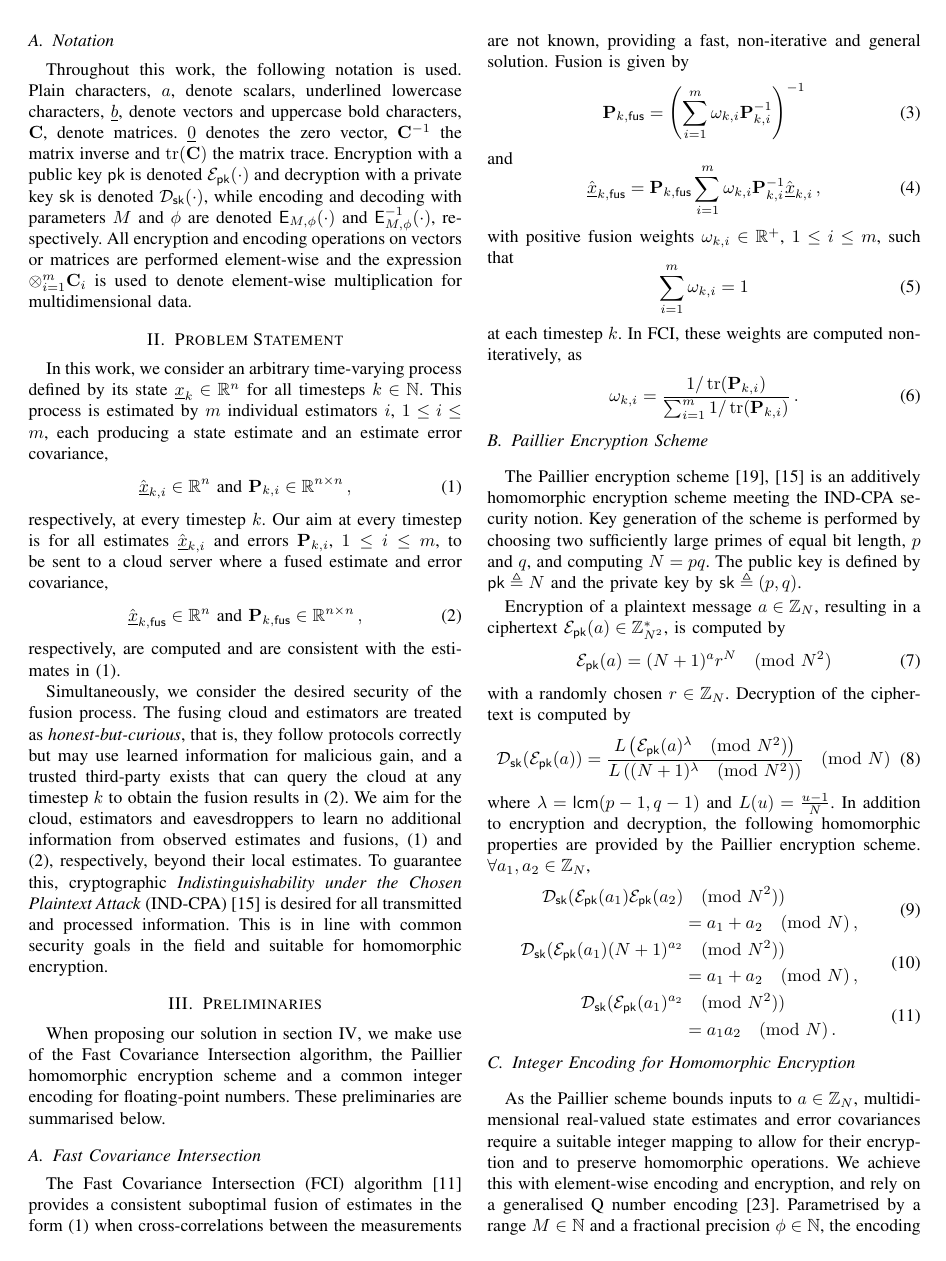
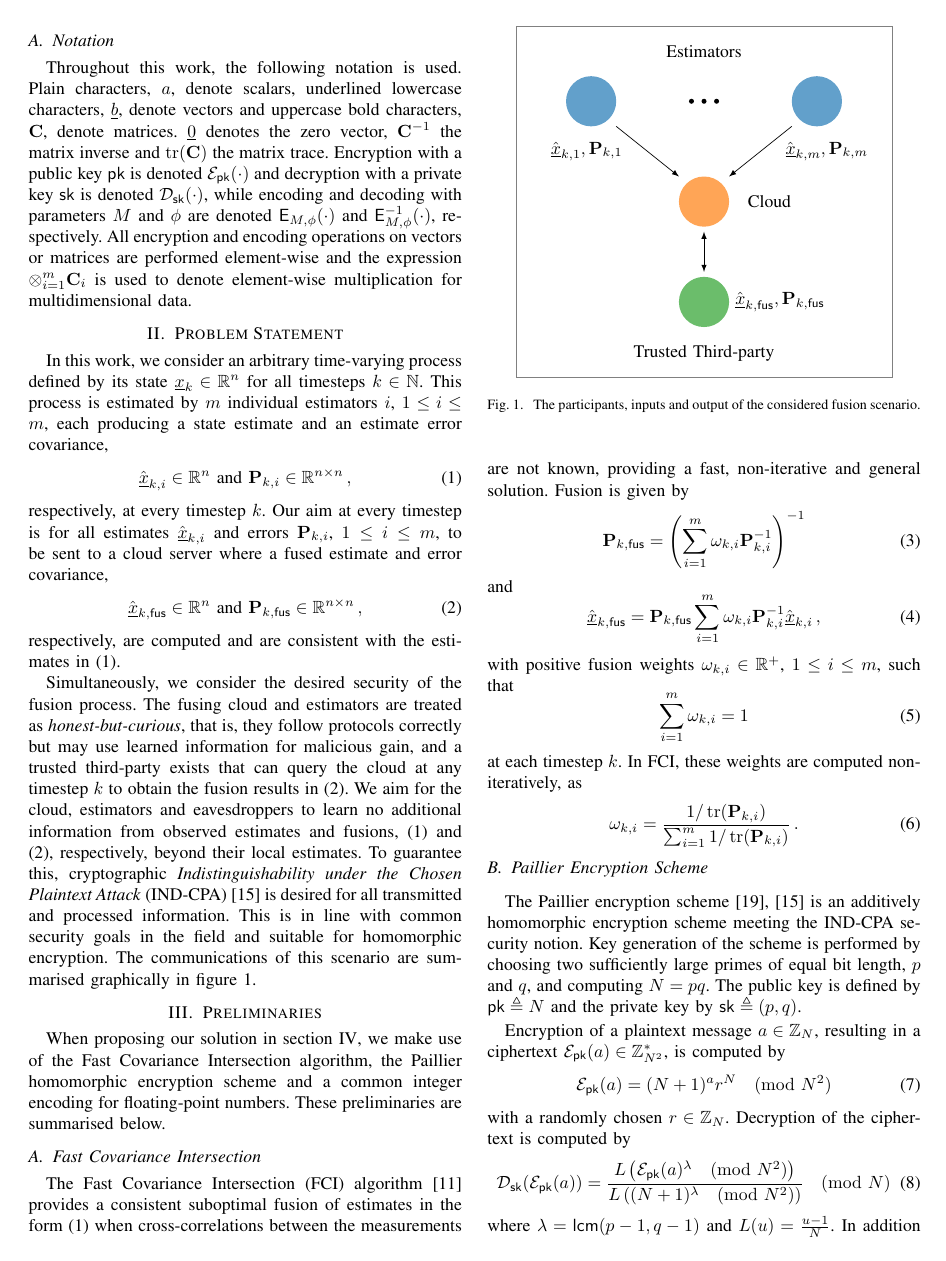
Before and after one commit to omubtcezq/PaillierFCI, a LaTeX paper (main.tex): page 2 of 5. Compiled offline with pdfLaTeX.

Commit message:
Added figure of participants in the fusion scenario

```diff
--- a/main.tex
+++ b/main.tex
@@ -29,11 +29,13 @@
 \usepackage{amsmath}
 \usepackage{amsfonts}
 %\usepackage{amsthm} % Errors from \proof when used with this ieeeconf
-%\usepackage{flushend}
+\usepackage{flushend}
 % Algorithms
 \usepackage{algorithm}
 \usepackage{algpseudocode}
 \usepackage{setspace}
+% Graphics
+\usepackage{tikz}
 % Local
 \usepackage{local_macros/isasmathmacros}
 
@@ -45,6 +47,11 @@
 %\theoremstyle{remark} % Doesn't exist when used with this ieeeconf
 %\newtheorem*{remark}{Remark} % Doesn't exist when used with this ieeeconf
 \newtheorem{remark}{Remark}
+
+% Tiks colours
+\definecolor{pyplotblue}{RGB}{31,119,180}
+\definecolor{pyplotorange}{RGB}{255,127,14}
+\definecolor{pyplotgreen}{RGB}{44,160,44}
 
 % Algorithm settings
 \algnewcommand{\LineComment}[1]{\Statex \(\triangleright\) #1}
@@ -132,7 +139,39 @@ respectively, at every timestep $k$. Our aim at every timestep is for all estima
 \end{equation}
 respectively, are computed and are consistent with the estimates in \eqref{eqn:ests_and_covs}.
 
-Simultaneously, we consider the desired security of the fusion process. The fusing cloud and estimators are treated as \textit{honest-but-curious}, that is, they follow protocols correctly but may use learned information for malicious gain, and a trusted third-party exists that can query the cloud at any timestep $k$ to obtain the fusion results in \eqref{eqn:fus_ests_and_covs}. We aim for the cloud, estimators and eavesdroppers to learn no additional information from observed estimates and fusions, \eqref{eqn:ests_and_covs} and \eqref{eqn:fus_ests_and_covs}, respectively, beyond their local estimates. To guarantee this, cryptographic \textit{Indistinguishability under the Chosen Plaintext Attack} (IND-CPA) \cite{katzIntroductionModernCryptography2008} is desired for all transmitted and processed information. This is in line with common security goals in the field and suitable for homomorphic encryption.
+Simultaneously, we consider the desired security of the fusion process. The fusing cloud and estimators are treated as \textit{honest-but-curious}, that is, they follow protocols correctly but may use learned information for malicious gain, and a trusted third-party exists that can query the cloud at any timestep $k$ to obtain the fusion results in \eqref{eqn:fus_ests_and_covs}. We aim for the cloud, estimators and eavesdroppers to learn no additional information from observed estimates and fusions, \eqref{eqn:ests_and_covs} and \eqref{eqn:fus_ests_and_covs}, respectively, beyond their local estimates. To guarantee this, cryptographic \textit{Indistinguishability under the Chosen Plaintext Attack} (IND-CPA) \cite{katzIntroductionModernCryptography2008} is desired for all transmitted and processed information. This is in line with common security goals in the field and suitable for homomorphic encryption. The communications of this scenario are summarised graphically in figure \ref{fig:layout}.
+\begin{figure}[htpb]
+    \centering
+    \begin{tikzpicture}
+        % Bounding box
+        \draw [gray] (1,0) rectangle (8.5,7);
+        % Estimators
+        \node [above] at (4.75,6.25) {Estimators};
+        \fill [pyplotblue!70] (7,5.5) ellipse (0.5 and 0.5);
+        \fill [pyplotblue!70] (2.5,5.5) ellipse (0.5 and 0.5);
+        \fill [black] (5,5.5) circle (0.05);
+        \fill [black] (4.5,5.5) circle (0.05);
+        \fill [black] (4.75,5.5) circle (0.05);
+        % Estimates
+        \node [right] at (6.25,4.5) {$\hat{\vec{x}}_{k,m},\mat{P}_{k,m}$};
+        \node [left] at (3.25,4.5) {$\hat{\vec{x}}_{k,1},\mat{P}_{k,1}$};
+        % Fusion
+        \node [right] at (5.25,1.5) {$\hat{\vec{x}}_{k,\mathsf{fus}},\mat{P}_{k,\mathsf{fus}}$};
+        % Cloud
+        \node [right] at (5.5,3.5) {Cloud};
+        \fill [pyplotorange!70] (4.75,3.5) ellipse (0.5 and 0.5);
+        % Third-party
+        \node [below] at (4.75,0.75) {Trusted Third-party};
+        \fill [pyplotgreen!70] (4.75,1.5) ellipse (0.5 and 0.5);
+        % Estimator arrows
+        \draw [-latex]  plot coordinates {(3,5)  (4.25,4)};
+        \draw [-latex]  plot coordinates {(6.5,5)  (5.25,4)};
+        % Third-party arrows
+        \draw [latex-latex]  plot coordinates {(4.75,2.9)  (4.75,2.1)};
+    \end{tikzpicture}
+    \caption{The participants, inputs and output of the considered fusion scenario.}
+    \label{fig:layout}
+\end{figure}
 
 %
 % 8888888b.  8888888b.  8888888888 888      8888888 888b     d888
```
Also changed, not shown: main.pdf.
